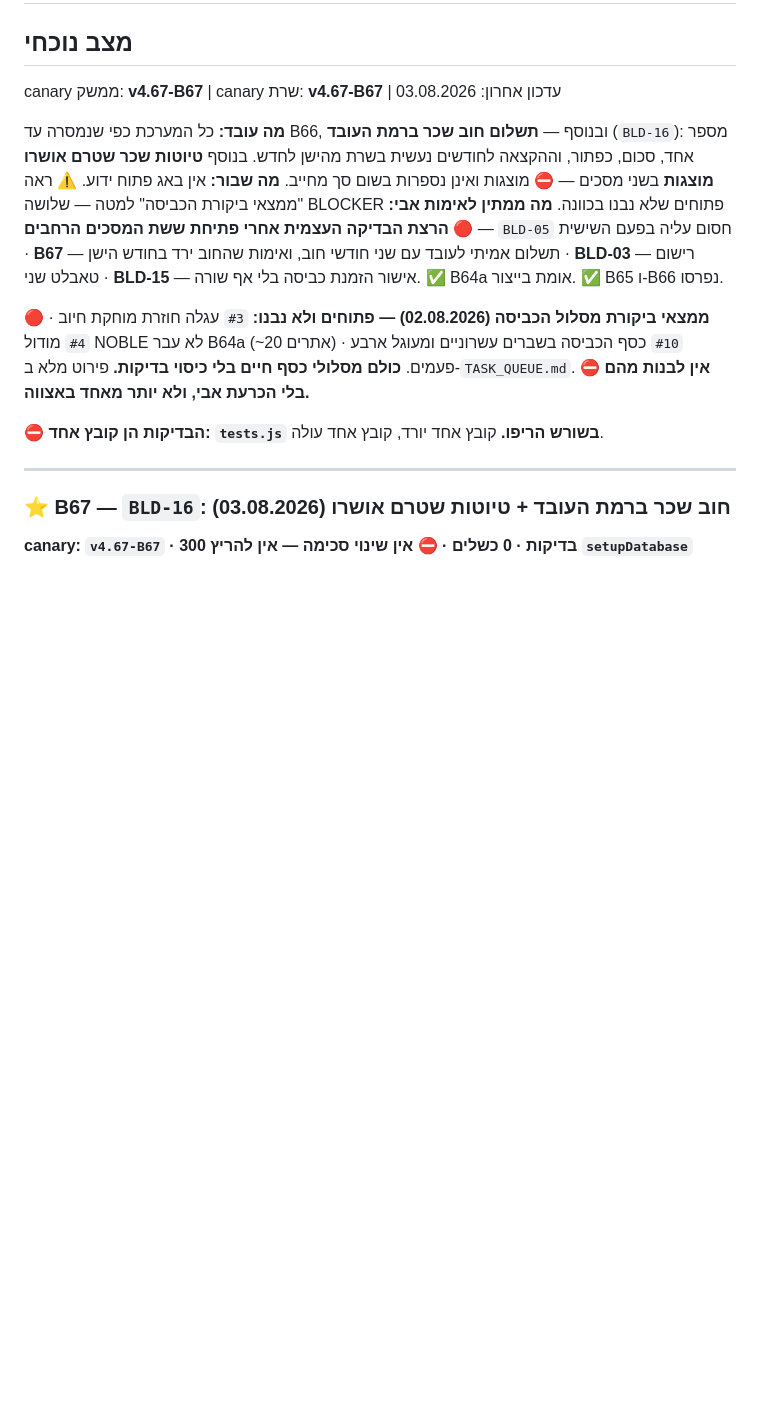
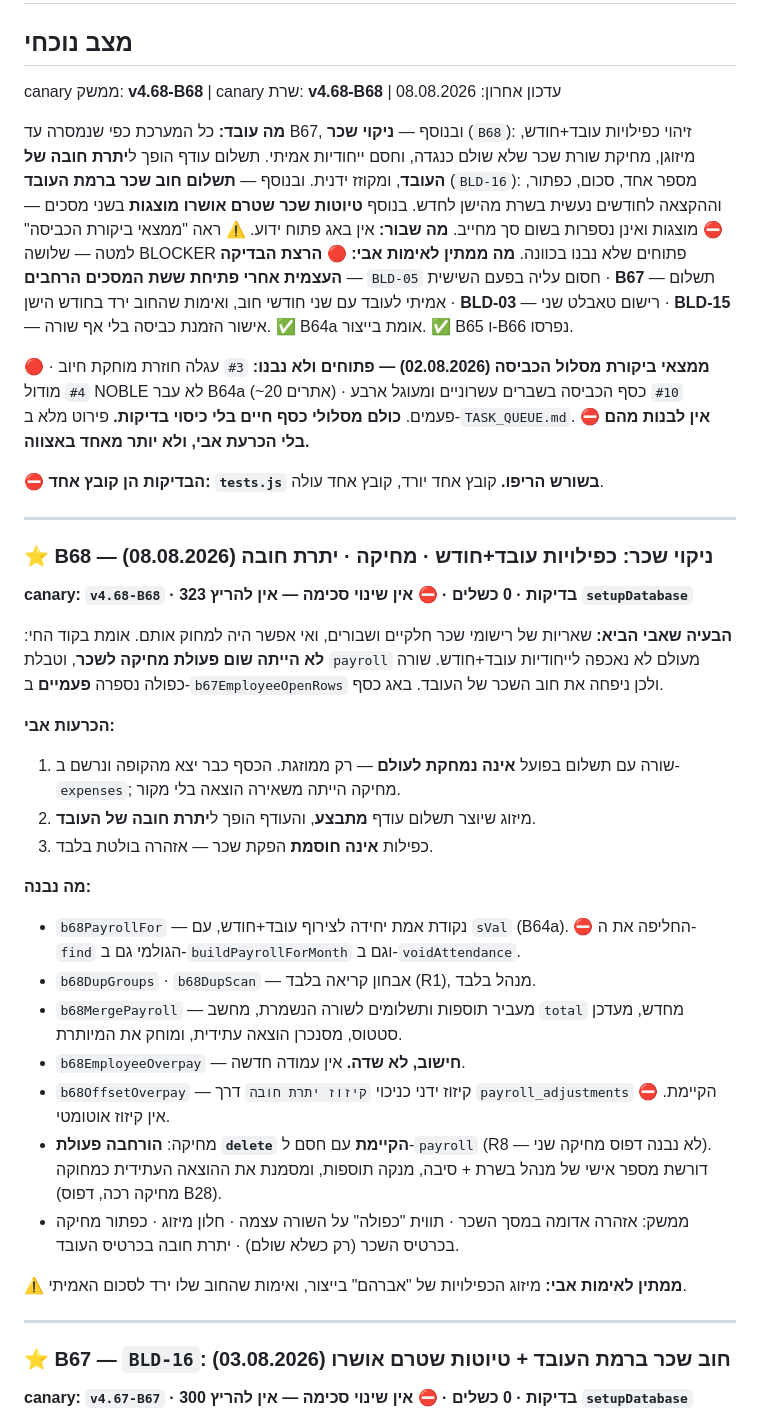
Before and after one commit to aviav4433-cell/mapa-noble, a Markdown page: PROGRESS.md, the part around the change. Drawn GitHub-style; blank space fills up the shorter version.

Commit message:
Revise system status and add B68/B67 details
Updated the current system status and added details for B68 and B67 features, including payroll cleaning and employee debt management.

```diff
--- a/PROGRESS.md
+++ b/PROGRESS.md
@@ -1,9 +1,12 @@
 # MAPA-NOBLE — מצב המערכת
 
 ## מצב נוכחי
-canary ממשק: **v4.67-B67** | canary שרת: **v4.67-B67** | עדכון אחרון: 03.08.2026
+canary ממשק: **v4.68-B68** | canary שרת: **v4.68-B68** | עדכון אחרון: 08.08.2026
 
-**מה עובד:** כל המערכת כפי שנמסרה עד B66, ובנוסף — **תשלום חוב שכר ברמת
+**מה עובד:** כל המערכת כפי שנמסרה עד B67, ובנוסף — **ניקוי שכר** (`B68`):
+זיהוי כפילויות עובד+חודש, מיזוגן, מחיקת שורת שכר שלא שולם כנגדה, וחסם
+ייחודיות אמיתי. תשלום עודף הופך ל**יתרת חובה של העובד**, ומקוזז ידנית.
+ובנוסף — **תשלום חוב שכר ברמת
 העובד** (`BLD-16`): מספר אחד, סכום, כפתור, וההקצאה לחודשים נעשית בשרת
 מהישן לחדש. בנוסף **טיוטות שכר שטרם אושרו מוצגות** בשני מסכים — ⛔ מוצגות
 ואינן נספרות בשום סך מחייב.
@@ -22,6 +25,41 @@ canary ממשק: **v4.67-B67** | canary שרת: **v4.67-B67** | עדכון אח
 בלי הכרעת אבי, ולא יותר מאחד באצווה.**
 
 ⛔ **הבדיקות הן קובץ אחד: `tests.js` בשורש הריפו.** קובץ אחד יורד, קובץ אחד עולה.
+
+---
+
+### ⭐ B68 — ניקוי שכר: כפילויות עובד+חודש · מחיקה · יתרת חובה (08.08.2026)
+
+**canary: `v4.68-B68` · 323 בדיקות · 0 כשלים · ⛔ אין שינוי סכימה — אין להריץ `setupDatabase`**
+
+**הבעיה שאבי הביא:** שאריות של רישומי שכר חלקיים ושבורים, ואי אפשר היה
+למחוק אותם. אומת בקוד החי: **לא הייתה שום פעולת מחיקה לשכר**, וטבלת
+`payroll` מעולם לא נאכפה לייחודיות עובד+חודש. שורה כפולה נספרה **פעמיים**
+ב-`b67EmployeeOpenRows` ולכן ניפחה את חוב השכר של העובד. באג כסף.
+
+**הכרעות אבי:**
+1. שורה עם תשלום בפועל **אינה נמחקת לעולם** — רק ממוזגת. הכסף כבר יצא
+   מהקופה ונרשם ב-`expenses`; מחיקה הייתה משאירה הוצאה בלי מקור.
+2. מיזוג שיוצר תשלום עודף **מתבצע**, והעודף הופך ל**יתרת חובה של העובד**.
+3. כפילות **אינה חוסמת** הפקת שכר — אזהרה בולטת בלבד.
+
+**מה נבנה:**
+- `b68PayrollFor` — נקודת אמת יחידה לצירוף עובד+חודש, עם `sVal` (B64a).
+  ⛔ החליפה את ה-`find` הגולמי גם ב-`buildPayrollForMonth` וגם ב-`voidAttendance`.
+- `b68DupGroups` · `b68DupScan` — אבחון קריאה בלבד (R1), מנהל בלבד.
+- `b68MergePayroll` — מעביר תוספות ותשלומים לשורה הנשמרת, מחשב `total`
+  מחדש, מעדכן סטטוס, מסנכרן הוצאה עתידית, ומוחק את המיותרת.
+- `b68EmployeeOverpay` — **חישוב, לא שדה.** אין עמודה חדשה.
+- `b68OffsetOverpay` — קיזוז ידני כניכוי `קיזוז יתרת חובה` דרך
+  `payroll_adjustments` הקיימת. ⛔ אין קיזוז אוטומטי.
+- מחיקה: **הורחבה פעולת `delete` הקיימת** עם חסם ל-`payroll` (R8 — לא
+  נבנה דפוס מחיקה שני). דורשת מספר אישי של מנהל בשרת + סיבה, מנקה
+  תוספות, ומסמנת את ההוצאה העתידית כמחוקה (מחיקה רכה, דפוס B28).
+- ממשק: אזהרה אדומה במסך השכר · תווית "כפולה" על השורה עצמה · חלון מיזוג ·
+  כפתור מחיקה בכרטיס השכר (רק כשלא שולם) · יתרת חובה בכרטיס העובד.
+
+**⚠ ממתין לאימות אבי:** מיזוג הכפילויות של "אברהם" בייצור, ואימות
+שהחוב שלו ירד לסכום האמיתי.
 
 ---
 
```
